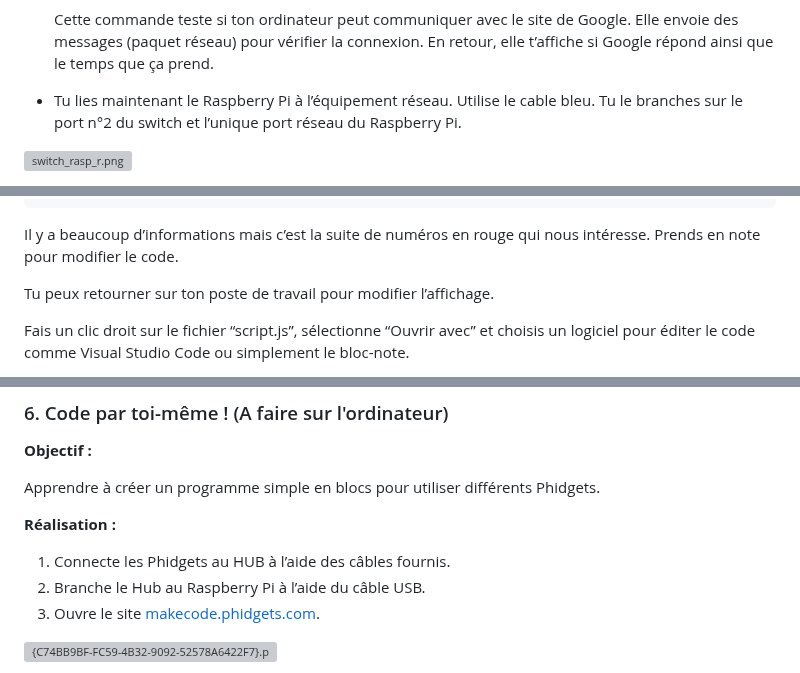
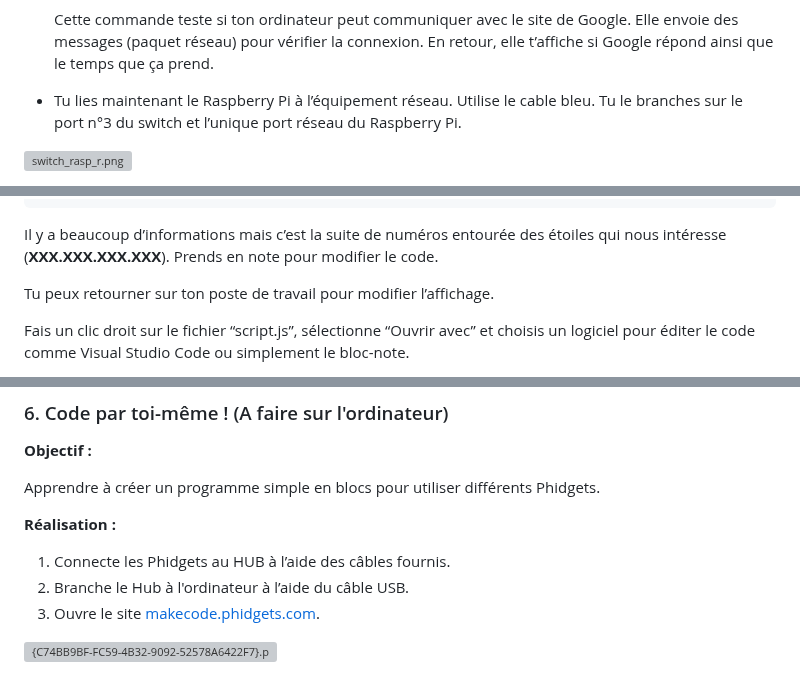
Before and after one commit to emf-info/StageDecouverte, a Markdown page: README.md, 3 parts joined by grey strips. Rendered like a GitHub page; grey boxes are pictures that could not be loaded.

Commit message:
Adaptation pour le site de Frimeca

````diff
--- a/README.md
+++ b/README.md
@@ -206,7 +205,7 @@ Afin de bien comprendre l’importance de cette étape, tu réaliseras divers te
 
     Cette commande teste si ton ordinateur peut communiquer avec le site de Google. Elle envoie des messages (paquet réseau) pour vérifier la connexion. En retour, elle t’affiche si Google répond ainsi que le temps que ça prend.
 
-- Tu lies maintenant le Raspberry Pi à l’équipement réseau. Utilise le cable bleu. Tu le branches sur le port n°2 du switch et l’unique port réseau du Raspberry Pi.
+- Tu lies maintenant le Raspberry Pi à l’équipement réseau. Utilise le cable bleu. Tu le branches sur le port n°3 du switch et l’unique port réseau du Raspberry Pi.
 
 ![switch_rasp_r.png](consigne_ressources/switch_rasp_r.png)
 
@@ -320,7 +319,7 @@ Tu dois obtenir un résultat comme celui-ci :
        valid_lft forever preferred_lft forever
 ```
 
-Il y a beaucoup d’informations mais c’est la suite de numéros en rouge qui nous intéresse. Prends en note pour modifier le code.
+Il y a beaucoup d’informations mais c’est la suite de numéros entourée des étoiles qui nous intéresse (**XXX.XXX.XXX.XXX**). Prends en note pour modifier le code.
 
 Tu peux retourner sur ton poste de travail pour modifier l’affichage.
 
@@ -354,7 +353,7 @@ Apprendre à créer un programme simple en blocs pour utiliser différents Phidg
 **Réalisation :**
 
 1. Connecte les Phidgets au HUB à l’aide des câbles fournis.
-2. Branche le Hub au Raspberry Pi à l’aide du câble USB.
+2. Branche le Hub à l'ordinateur à l’aide du câble USB.
 3. Ouvre le site [makecode.phidgets.com](https://makecode.phidgets.com/#).
 
 ![{C74BB9BF-FC59-4B32-9092-52578A6422F7}.png](consigne_ressources/C74BB9BF-FC59-4B32-9092-52578A6422F7.png)
````
Also changed, not shown: other parts of README.md (+16 -17 lines).
